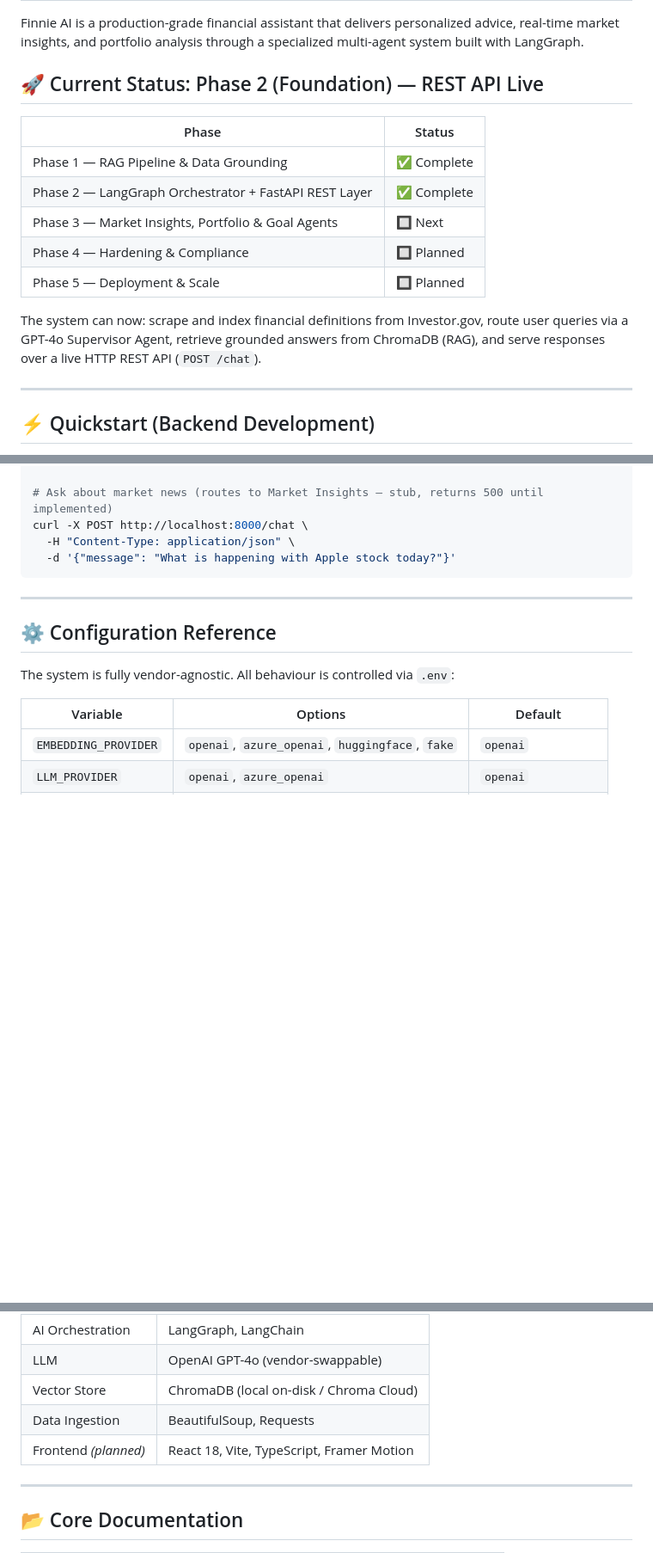
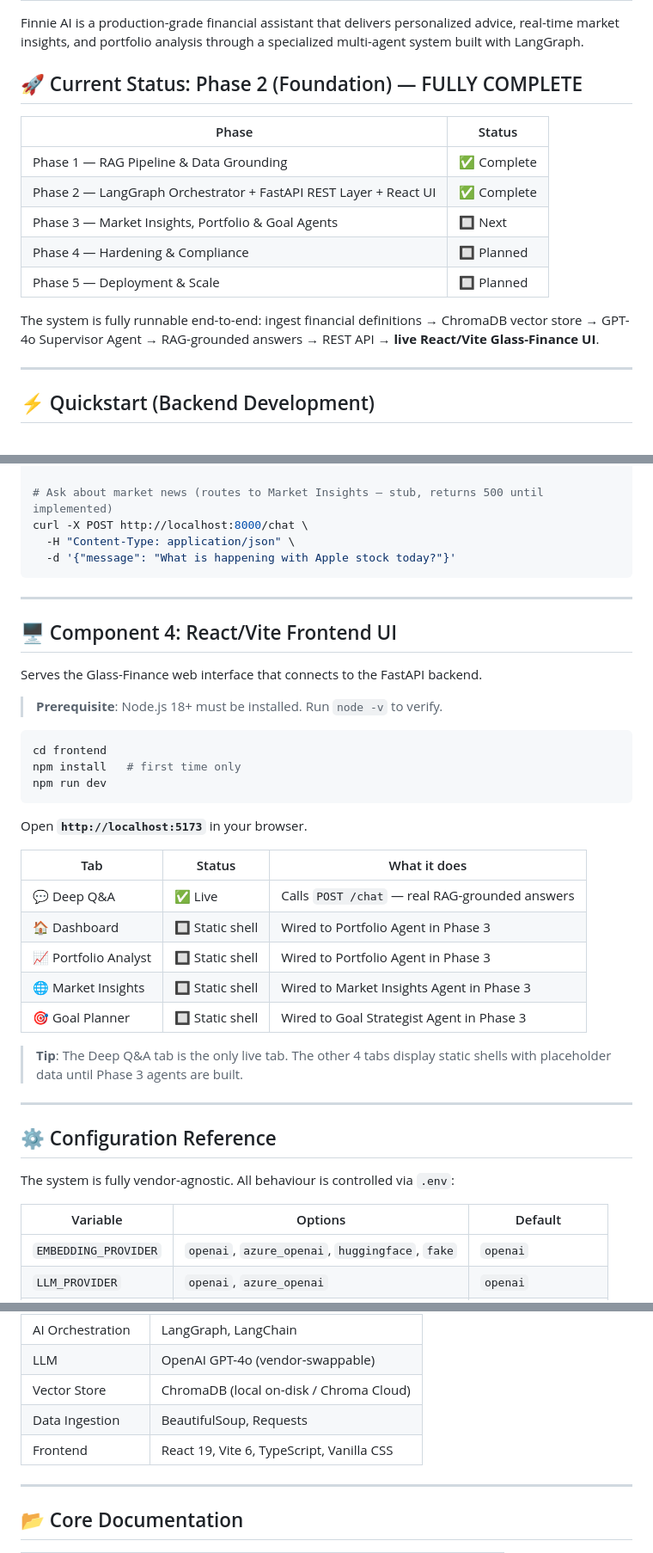
Before and after one commit to uthircloudnative/finnie-ai, a Markdown page: README.md, 3 parts joined by grey strips. Shown at 86% size. Drawn GitHub-style; blank space fills up the shorter version.

````diff
--- a/README.md
+++ b/README.md
@@ -2,17 +2,17 @@
 
 Finnie AI is a production-grade financial assistant that delivers personalized advice, real-time market insights, and portfolio analysis through a specialized multi-agent system built with LangGraph.
 
-## 🚀 Current Status: Phase 2 (Foundation) — REST API Live
+## 🚀 Current Status: Phase 2 (Foundation) — FULLY COMPLETE
 
 | Phase | Status |
 |---|---|
 | Phase 1 — RAG Pipeline & Data Grounding | ✅ Complete |
-| Phase 2 — LangGraph Orchestrator + FastAPI REST Layer | ✅ Complete |
+| Phase 2 — LangGraph Orchestrator + FastAPI REST Layer + React UI | ✅ Complete |
 | Phase 3 — Market Insights, Portfolio & Goal Agents | 🔲 Next |
 | Phase 4 — Hardening & Compliance | 🔲 Planned |
 | Phase 5 — Deployment & Scale | 🔲 Planned |
 
-The system can now: scrape and index financial definitions from Investor.gov, route user queries via a GPT-4o Supervisor Agent, retrieve grounded answers from ChromaDB (RAG), and serve responses over a live HTTP REST API (`POST /chat`).
+The system is fully runnable end-to-end: ingest financial definitions → ChromaDB vector store → GPT-4o Supervisor Agent → RAG-grounded answers → REST API → **live React/Vite Glass-Finance UI**.
 
 ---
 
@@ -110,6 +110,32 @@ curl -X POST http://localhost:8000/chat \
 
 ---
 
+## 🖥️ Component 4: React/Vite Frontend UI
+
+Serves the Glass-Finance web interface that connects to the FastAPI backend.
+
+> **Prerequisite**: Node.js 18+ must be installed. Run `node -v` to verify.
+
+```bash
+cd frontend
+npm install   # first time only
+npm run dev
+```
+
+Open **`http://localhost:5173`** in your browser.
+
+| Tab | Status | What it does |
+|---|---|---|
+| 💬 Deep Q&A | ✅ Live | Calls `POST /chat` — real RAG-grounded answers |
+| 🏠 Dashboard | 🔲 Static shell | Wired to Portfolio Agent in Phase 3 |
+| 📈 Portfolio Analyst | 🔲 Static shell | Wired to Portfolio Agent in Phase 3 |
+| 🌐 Market Insights | 🔲 Static shell | Wired to Market Insights Agent in Phase 3 |
+| 🎯 Goal Planner | 🔲 Static shell | Wired to Goal Strategist Agent in Phase 3 |
+
+> **Tip**: The Deep Q&A tab is the only live tab. The other 4 tabs display static shells with placeholder data until Phase 3 agents are built.
+
+---
+
 ## ⚙️ Configuration Reference
 
 The system is fully vendor-agnostic. All behaviour is controlled via `.env`:
@@ -143,7 +169,7 @@ To visualise the Glass-Finance UI vision:
 | LLM | OpenAI GPT-4o (vendor-swappable) |
 | Vector Store | ChromaDB (local on-disk / Chroma Cloud) |
 | Data Ingestion | BeautifulSoup, Requests |
-| Frontend *(planned)* | React 18, Vite, TypeScript, Framer Motion |
+| Frontend | React 19, Vite 6, TypeScript, Vanilla CSS |
 
 ---
 
````
Also changed, not shown: docs/PROGRESS_LOG.md (+46 -36 lines), docs/PROJECT_PLAN.md (+5 -1 lines).
